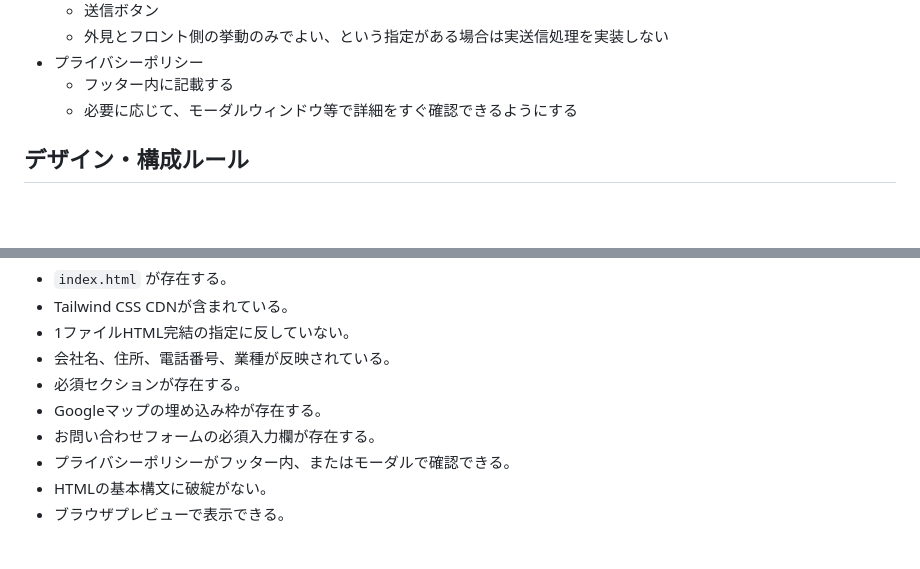
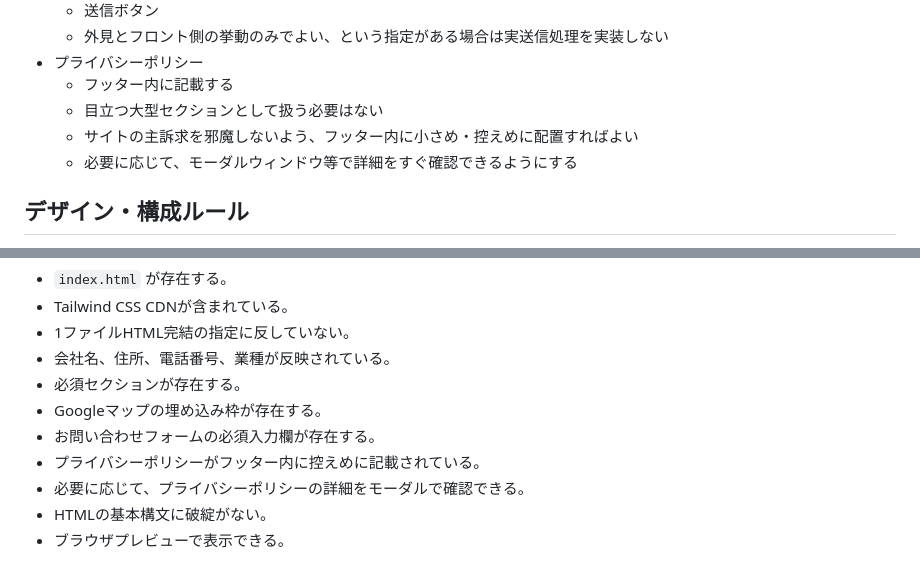
Before and after one commit to daikisakakibara-kanana/HP, a Markdown page: AGENTS.md, 2 parts joined by grey strips. GitHub-like rendering; blank space fills up the shorter version.

Commit message:
Clarify subtle footer privacy policy rule
Co-authored-by: daikisakakibara-kanana <daikisakakibara-kanana@users.noreply.github.com>

```diff
--- a/AGENTS.md
+++ b/AGENTS.md
@@ -46,6 +46,8 @@ ITリテラシーがあまり高くない地元のBtoB企業、工務店、製
   - 外見とフロント側の挙動のみでよい、という指定がある場合は実送信処理を実装しない
 - プライバシーポリシー
   - フッター内に記載する
+  - 目立つ大型セクションとして扱う必要はない
+  - サイトの主訴求を邪魔しないよう、フッター内に小さめ・控えめに配置すればよい
   - 必要に応じて、モーダルウィンドウ等で詳細をすぐ確認できるようにする
 
 ## デザイン・構成ルール
@@ -112,7 +114,8 @@ ITリテラシーがあまり高くない地元のBtoB企業、工務店、製
 - 必須セクションが存在する。
 - Googleマップの埋め込み枠が存在する。
 - お問い合わせフォームの必須入力欄が存在する。
-- プライバシーポリシーがフッター内、またはモーダルで確認できる。
+- プライバシーポリシーがフッター内に控えめに記載されている。
+- 必要に応じて、プライバシーポリシーの詳細をモーダルで確認できる。
 - HTMLの基本構文に破綻がない。
 - ブラウザプレビューで表示できる。
 
```
